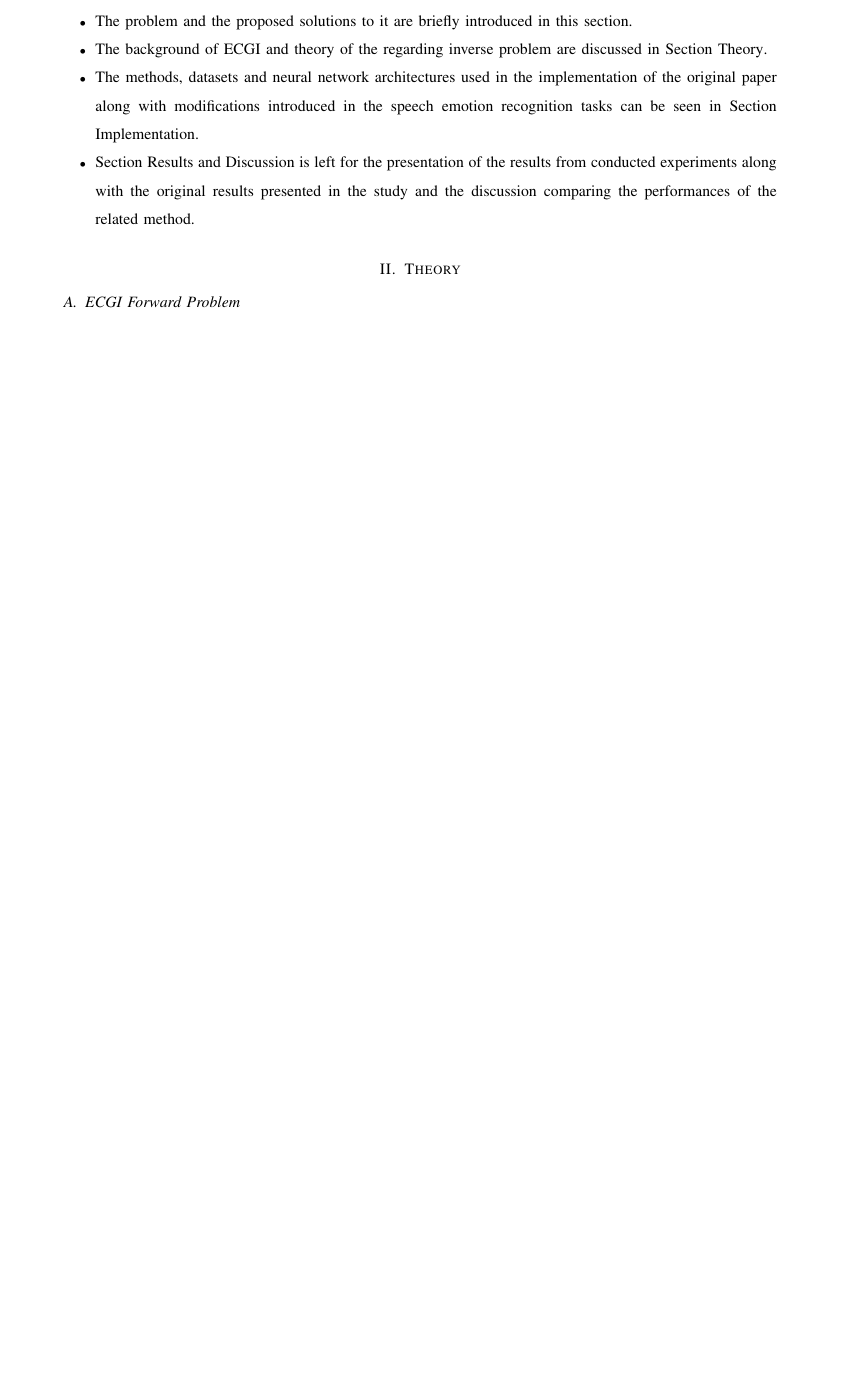
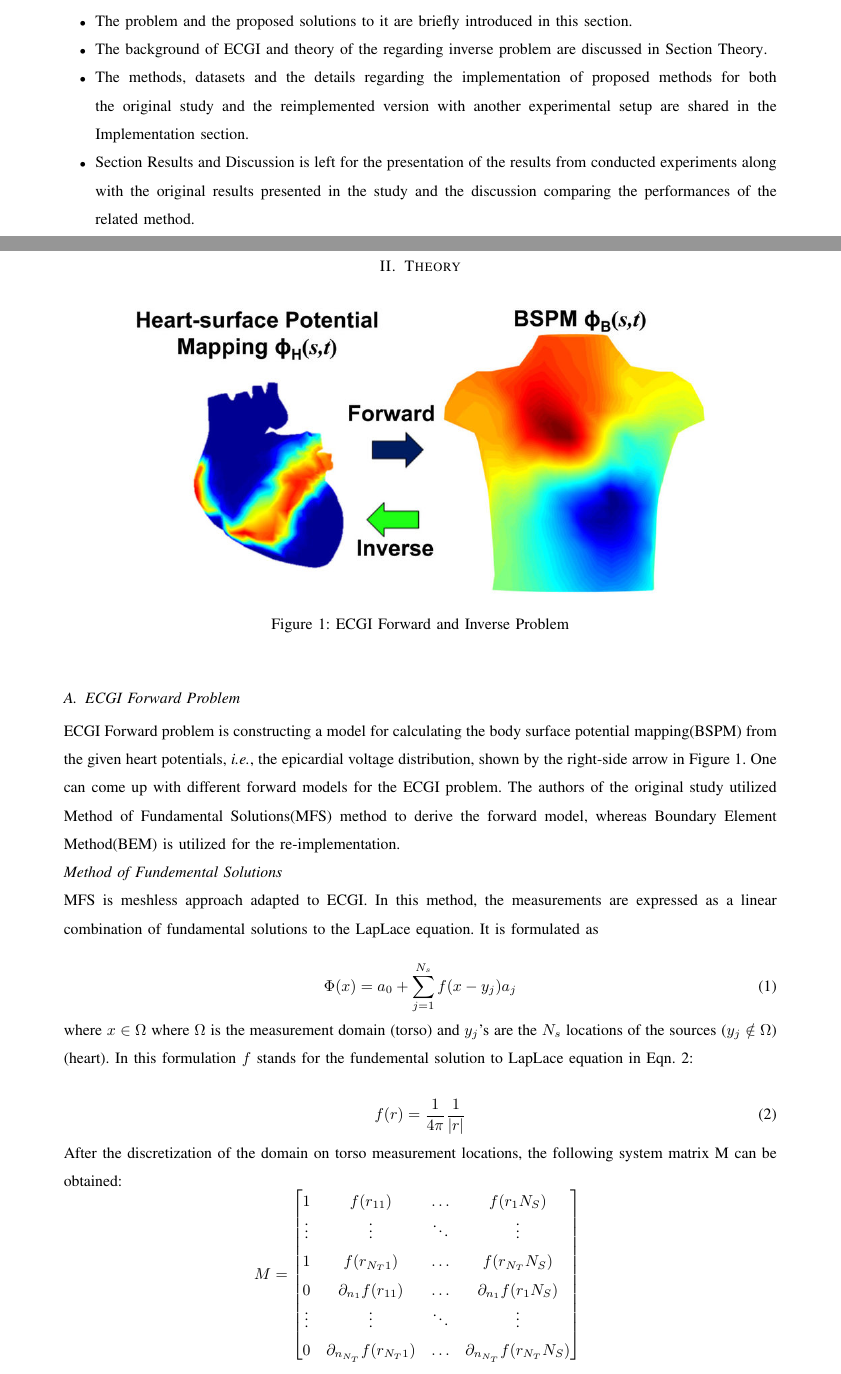
Before and after one commit to kutay-ugurlu/Tikhonov-Regularization-Parameter-Selection-ECGI, a LaTeX paper (report/main.tex): part of page 3 of 4 before the commit and two parts of pages 3 and 4 of 5 after it, the two joined at a grey line, cut so that both start at the same text, the shorter picture padded with empty space. Compiled offline with pdfLaTeX; an older LaTeX class or package is replaced by its successor.

Commit message:
report update

```diff
--- a/report/main.tex
+++ b/report/main.tex
@@ -127,7 +127,7 @@ The organization of the report is as follows:
 \begin{itemize}
     \item The problem and the proposed solutions to it are briefly introduced in this section.
     \item The background of ECGI and theory of the regarding inverse problem are discussed in Section \nameref{sec:theory}.
-    \item The methods, datasets and neural network architectures used in the implementation of the original paper along with modifications introduced in the speech emotion recognition tasks can be seen in Section \nameref{sec:implementation}.
+    \item The methods, datasets and the details regarding the implementation of proposed methods for both the original study and the reimplemented version with another experimental setup are shared in the \nameref{sec:implementation} section.
     \item Section \nameref{sec:discussion} is left for the presentation of the results from conducted experiments along with the original results presented in the study and the discussion comparing the performances of the related method.
 \end{itemize}
 
@@ -134,6 +136,42 @@ The organization of the report is as follows:
 \section{Theory}\label{sec:theory}
 
+\begin{figure}[h]
+    \centering
+    \includegraphics[width=0.8\textwidth]{../images/The-illustration-of-forward-and-inverse-ECG-problems.png}
+    \caption{ECGI Forward and Inverse Problem}\label{fig:ECG}
+\end{figure}
+
 \subsection{ECGI Forward Problem}\label{subsec:ecgfor}
+
+\indent ECGI Forward problem is constructing a model for calculating the body surface potential mapping(BSPM) from the given heart potentials, \textit{i.e.}, the epicardial voltage distribution, shown by the right-side arrow in Figure \ref{fig:ECG}. One can come up with different forward models for the ECGI problem. The authors of the original study utilized Method of Fundamental Solutions(MFS) method to derive the forward model, whereas Boundary Element Method(BEM) is utilized for the re-implementation.
+
+\subsubsection*{Method of Fundemental Solutions}
+\indent MFS is meshless approach adapted to ECGI. In this method, the measurements are expressed as a linear combination of fundamental solutions to the LapLace equation. It is formulated as
+
+\begin{equation}
+    \Phi (x) = a_0 + \sum\limits_{j=1}^{N_s} f(x-y_j)a_j
+    \label{eq:MFS}
+\end{equation}
+
+where $x \in \Omega$ where $\Omega$ is the measurement domain (torso) and $y_j$'s are the $N_s$ locations of the sources ($y_j \notin \Omega$) (heart). In this formulation $f$ stands for the fundemental solution to LapLace equation in Eqn. \ref{eq:FundSoln}:
+
+\begin{equation}
+    f(r) = \frac{1}{4\pi} \frac{1}{|r|}
+    \label{eq:FundSoln}
+\end{equation}
+
+After the discretization of the domain on torso measurement locations, the following system matrix M can be obtained:
+
+\centering{
+$M = \begin{bmatrix}
+    1 & f(r_{11}) & \dots & f(r_1 N_S) \\
+    \vdots & \vdots  & \ddots & \vdots\\
+    1 &  f(r_{N_T1}) & \dots & f(r_{N_T} N_S) \\
+    0 & \partial_{n_1}f(r_{11}) & \dots & \partial_{n_1}f(r_1 N_S) \\
+    \vdots & \vdots  & \ddots & \vdots\\
+    0 &  \partial_{n_{N_T}}f(r_{N_T1}) & \dots & \partial_{n_{N_T}}f(r_{N_T} N_S)
+    \end{bmatrix}$
+}
 
 \subsection{ECGI Inverse Problem}\label{subsec:ecginv}
 
```
Also changed, not shown: report/project.bib (+21 -0 lines), images/MFSMAT.png (added), report/main.pdf, report/main.tex (2 more changed lines).
